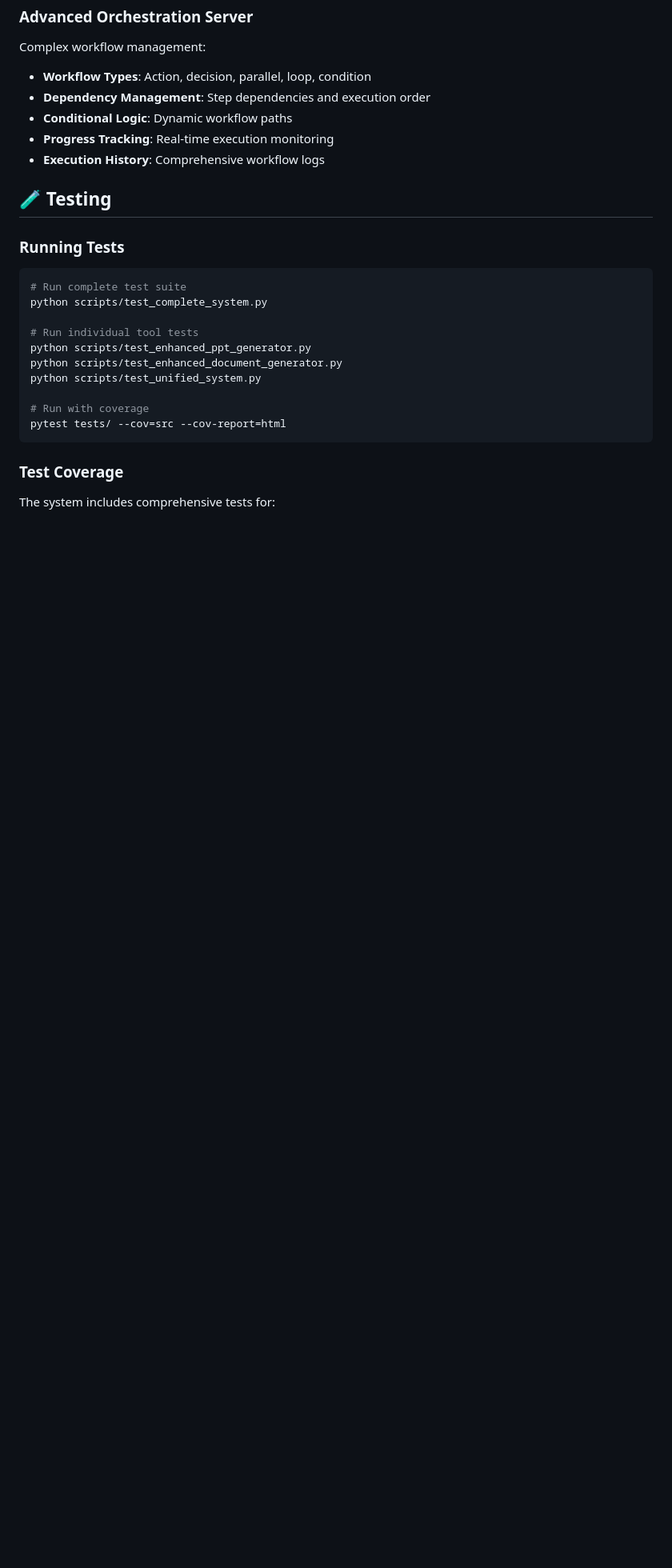
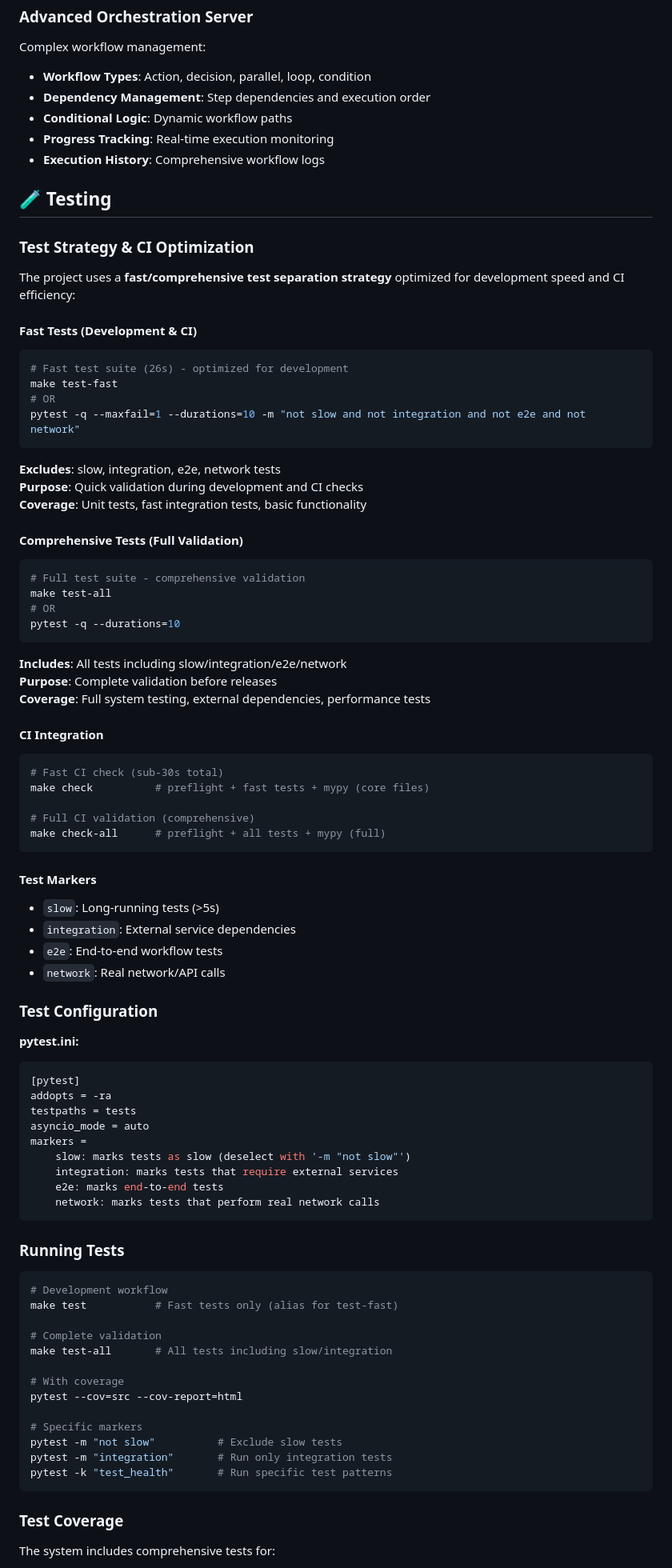
Before and after one commit to adrshkr/mcp_server_openai, a Markdown page: README.md, the part around one of its changes. Shown at 80% size. Rendered like a GitHub page; blank space fills up the shorter version.

Commit message:
docs: add comprehensive test separation strategy documentation
- Document fast vs comprehensive test strategies
- Explain CI integration with make targets
- Add pytest.ini configuration details
- Include test marker descriptions (slow, integration, e2e, network)
- Provide clear examples for development workflow

📋 Fast Tests: 26s (development/CI)
📋 Full Tests: All tests including slow/integration
📋 CI Targets: make check (fast) vs make check-all (full)

🤖 Generated with [Claude Code](https://claude.ai/code)

Co-Authored-By: Claude <noreply@anthropic.com>

````diff
--- a/README.md
+++ b/README.md
@@ -550,19 +550,80 @@ Complex workflow management:
 
 ## 🧪 Testing
 
+### Test Strategy & CI Optimization
+
+The project uses a **fast/comprehensive test separation strategy** optimized for development speed and CI efficiency:
+
+#### Fast Tests (Development & CI)
+```bash
+# Fast test suite (26s) - optimized for development
+make test-fast
+# OR
+pytest -q --maxfail=1 --durations=10 -m "not slow and not integration and not e2e and not network"
+```
+
+**Excludes**: slow, integration, e2e, network tests
+**Purpose**: Quick validation during development and CI checks
+**Coverage**: Unit tests, fast integration tests, basic functionality
+
+#### Comprehensive Tests (Full Validation)
+```bash
+# Full test suite - comprehensive validation
+make test-all
+# OR
+pytest -q --durations=10
+```
+
+**Includes**: All tests including slow/integration/e2e/network
+**Purpose**: Complete validation before releases
+**Coverage**: Full system testing, external dependencies, performance tests
+
+#### CI Integration
+```bash
+# Fast CI check (sub-30s total)
+make check          # preflight + fast tests + mypy (core files)
+
+# Full CI validation (comprehensive)
+make check-all      # preflight + all tests + mypy (full)
+```
+
+#### Test Markers
+- `slow`: Long-running tests (>5s)
+- `integration`: External service dependencies
+- `e2e`: End-to-end workflow tests
+- `network`: Real network/API calls
+
+### Test Configuration
+
+**pytest.ini:**
+```ini
+[pytest]
+addopts = -ra
+testpaths = tests
+asyncio_mode = auto
+markers =
+    slow: marks tests as slow (deselect with '-m "not slow"')
+    integration: marks tests that require external services
+    e2e: marks end-to-end tests
+    network: marks tests that perform real network calls
+```
+
 ### Running Tests
 
 ```bash
-# Run complete test suite
-python scripts/test_complete_system.py
+# Development workflow
+make test           # Fast tests only (alias for test-fast)
 
-# Run individual tool tests
-python scripts/test_enhanced_ppt_generator.py
-python scripts/test_enhanced_document_generator.py
-python scripts/test_unified_system.py
+# Complete validation
+make test-all       # All tests including slow/integration
 
-# Run with coverage
-pytest tests/ --cov=src --cov-report=html
+# With coverage
+pytest --cov=src --cov-report=html
+
+# Specific markers
+pytest -m "not slow"          # Exclude slow tests
+pytest -m "integration"       # Run only integration tests
+pytest -k "test_health"       # Run specific test patterns
 ```
 
 ### Test Coverage
````
Also changed, not shown: other parts of README.md (+5 -5 lines).
